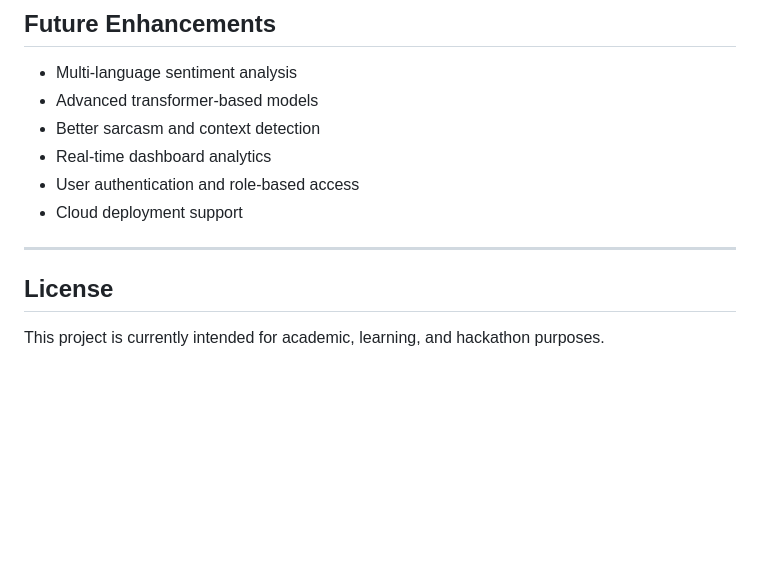
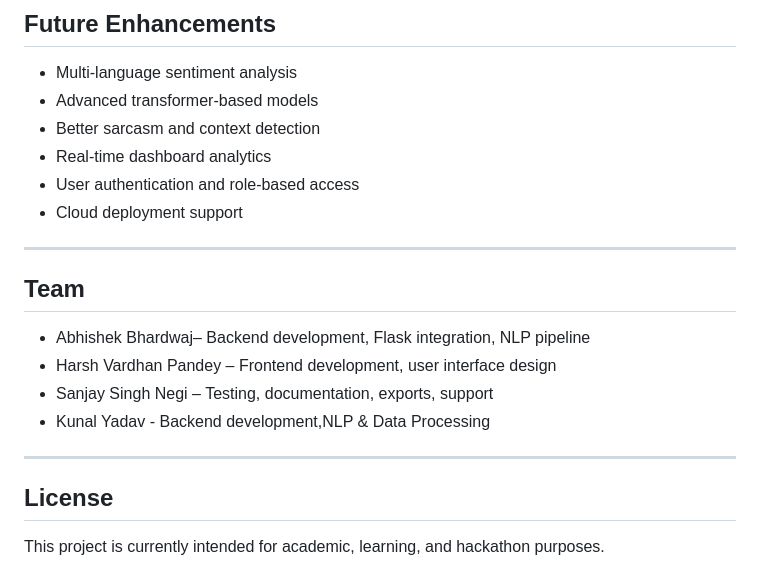
Before and after one commit to abhiikxiusongit/E-Consultation-Comments-Sentiment-Analyzer, a Markdown page: README.md, the part around the change. GitHub-like rendering; blank space fills up the shorter version.

```diff
--- a/README.md
+++ b/README.md
@@ -204,6 +204,14 @@ This project can be used in:
 
 ---
 
+## Team
+
+- Abhishek Bhardwaj– Backend development, Flask integration, NLP pipeline
+- Harsh Vardhan Pandey – Frontend development, user interface design
+- Sanjay Singh Negi – Testing, documentation, exports, support
+- Kunal Yadav - Backend development,NLP & Data Processing
+
+---
 
 ## License
 
```
